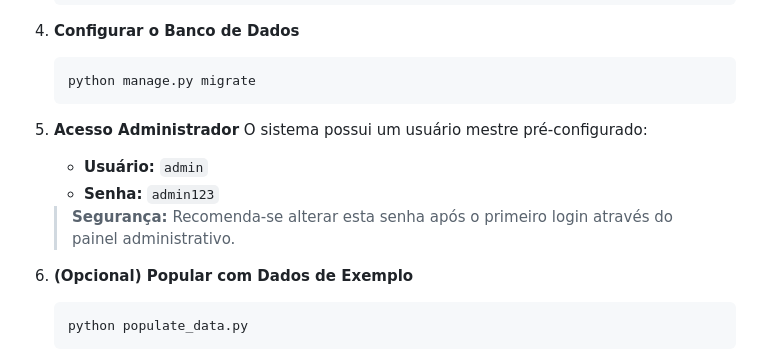
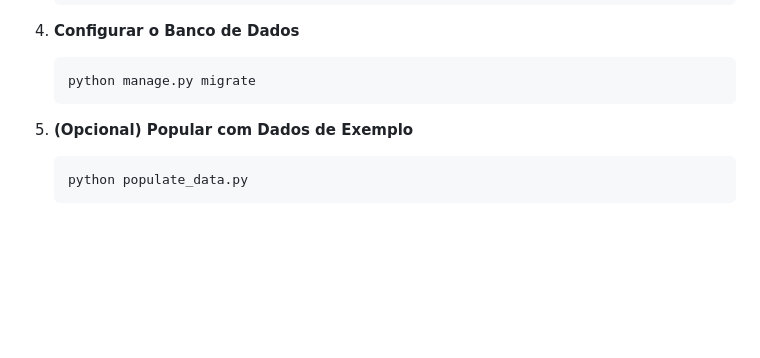
Before and after one commit to Lusqta/AG, a Markdown page: README.md, the part around the change. GitHub-like rendering; blank space fills up the shorter version.

Commit message:
Remove Admin Access section from README

````diff
--- a/README.md
+++ b/README.md
@@ -88,12 +88,6 @@ Um sistema robusto e elegante de CRM (Customer Relationship Management) desenvol
    python manage.py migrate
    ```
 
-5. **Acesso Administrador**
-   O sistema possui um usuário mestre pré-configurado:
-   - **Usuário:** `admin`
-   - **Senha:** `admin123`
-
-   > **Segurança:** Recomenda-se alterar esta senha após o primeiro login através do painel administrativo.
 
 6. **(Opcional) Popular com Dados de Exemplo**
    ```bash
````
